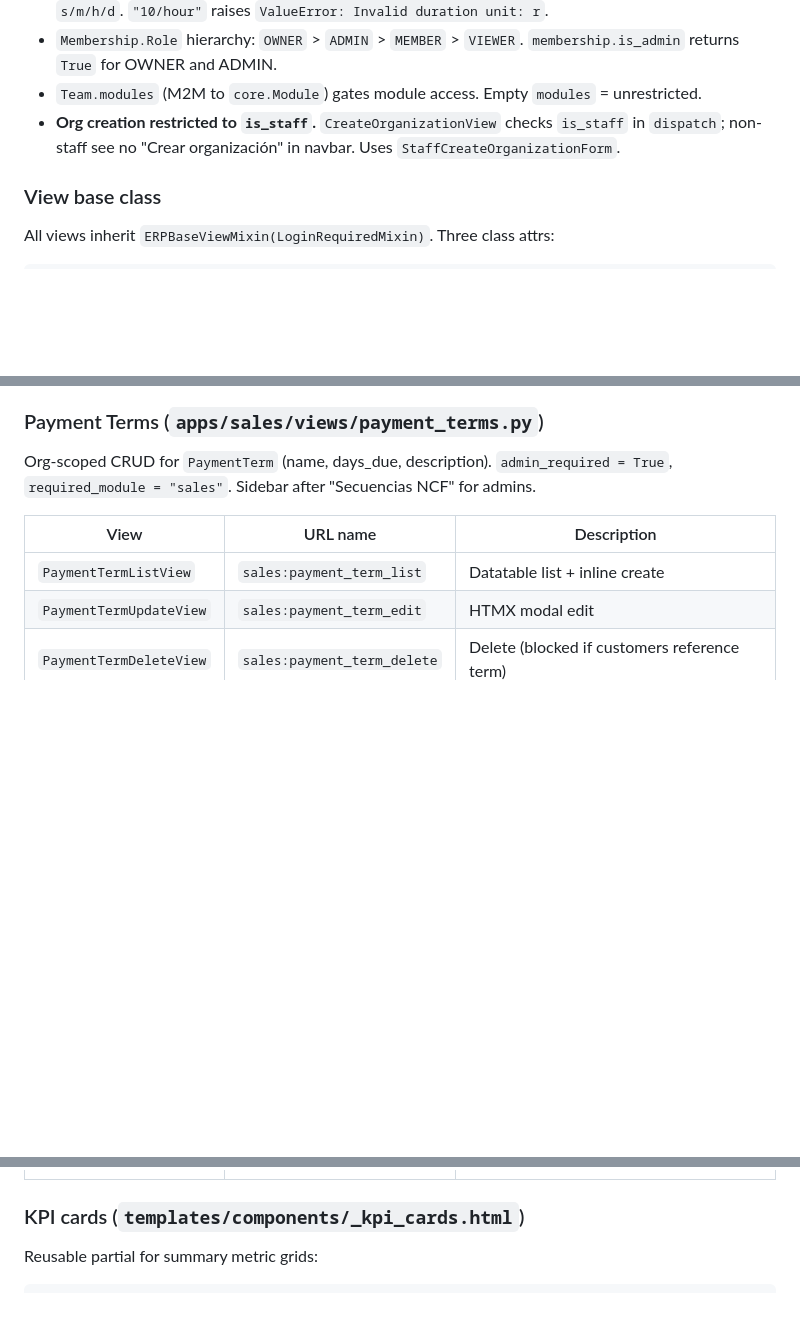
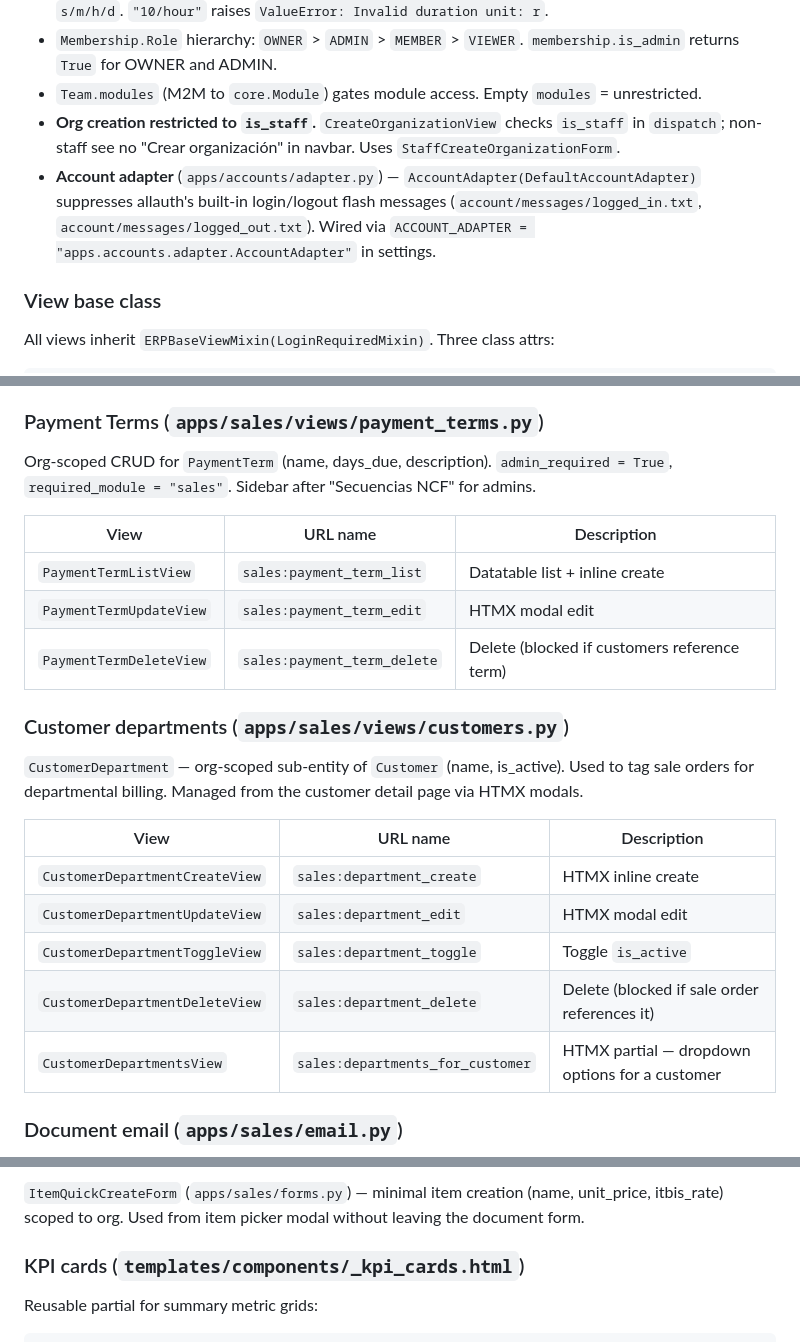
Before and after one commit to sabumazur/Erp, a Markdown page: CLAUDE.md, 3 parts joined by grey strips. GitHub-like rendering; blank space fills up the shorter version.

Commit message:
feat: update CLAUDE.md with account adapter details and customer department management

```diff
--- a/CLAUDE.md
+++ b/CLAUDE.md
@@ -72,6 +72,7 @@ MyModel.objects.for_org(request.organization)
 - `Membership.Role` hierarchy: `OWNER` > `ADMIN` > `MEMBER` > `VIEWER`. `membership.is_admin` returns `True` for OWNER and ADMIN.
 - `Team.modules` (M2M to `core.Module`) gates module access. Empty `modules` = unrestricted.
 - **Org creation restricted to `is_staff`.** `CreateOrganizationView` checks `is_staff` in `dispatch`; non-staff see no "Crear organización" in navbar. Uses `StaffCreateOrganizationForm`.
+- **Account adapter** (`apps/accounts/adapter.py`) — `AccountAdapter(DefaultAccountAdapter)` suppresses allauth's built-in login/logout flash messages (`account/messages/logged_in.txt`, `account/messages/logged_out.txt`). Wired via `ACCOUNT_ADAPTER = "apps.accounts.adapter.AccountAdapter"` in settings.
 
 ### View base class
 
@@ -196,3 +197,17 @@ Org-scoped CRUD for `PaymentTerm` (name, days_due, description). `admin_required
 | `PaymentTermUpdateView` | `sales:payment_term_edit` | HTMX modal edit |
 | `PaymentTermDeleteView` | `sales:payment_term_delete` | Delete (blocked if customers reference term) |
 
+### Customer departments (`apps/sales/views/customers.py`)
+
+`CustomerDepartment` — org-scoped sub-entity of `Customer` (name, is_active). Used to tag sale orders for departmental billing. Managed from the customer detail page via HTMX modals.
+
+| View | URL name | Description |
+|------|----------|-------------|
+| `CustomerDepartmentCreateView` | `sales:department_create` | HTMX inline create |
+| `CustomerDepartmentUpdateView` | `sales:department_edit` | HTMX modal edit |
+| `CustomerDepartmentToggleView` | `sales:department_toggle` | Toggle `is_active` |
+| `CustomerDepartmentDeleteView` | `sales:department_delete` | Delete (blocked if sale order references it) |
+| `CustomerDepartmentsView` | `sales:departments_for_customer` | HTMX partial — dropdown options for a customer |
+
+### Document email (`apps/sales/email.py`)
+
@@ -199,3 +232,5 @@ Org-scoped CRUD for `PaymentTerm` (name, days_due, description). `admin_required
+`ItemQuickCreateForm` (`apps/sales/forms.py`) — minimal item creation (name, unit_price, itbis_rate) scoped to org. Used from item picker modal without leaving the document form.
+
 ### KPI cards (`templates/components/_kpi_cards.html`)
 
 Reusable partial for summary metric grids:
```
Also changed, not shown: other parts of CLAUDE.md (+18 -0 lines).
